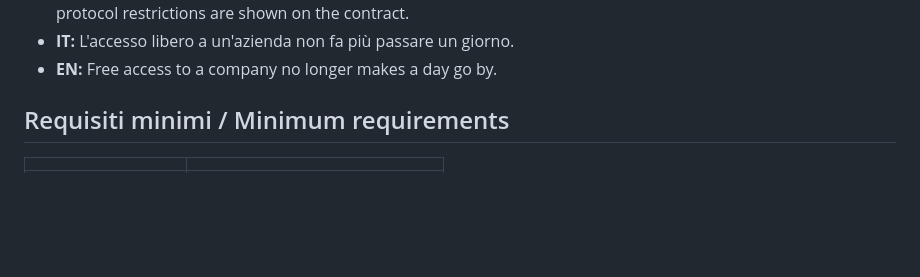
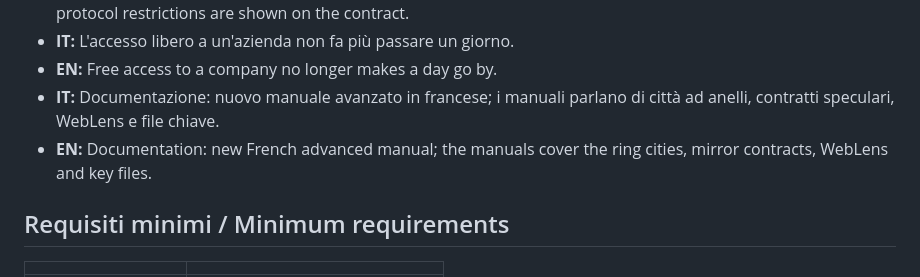
Before and after one commit to guidocauli/corehack, a Markdown page: RELEASE-2.13.0.md, the part around the change. Rendered like a GitHub page; blank space fills up the shorter version.

```diff
--- a/RELEASE-2.13.0.md
+++ b/RELEASE-2.13.0.md
@@ -53,6 +53,8 @@ Nothing to install: extract the archive and start the game from its folder. Mult
 - **EN:** Interface: the Archive is its own window in the top bar, right of the Directory; the mission report reveals its lines one at a time; the contacts that lead to a secret gateway sit at the top of the Directory and can be searched by address, by words or by name; warnings about networks well above your level speak in the conditional; protocol restrictions are shown on the contract.
 - **IT:** L'accesso libero a un'azienda non fa più passare un giorno.
 - **EN:** Free access to a company no longer makes a day go by.
+- **IT:** Documentazione: nuovo manuale avanzato in francese; i manuali parlano di città ad anelli, contratti speculari, WebLens e file chiave.
+- **EN:** Documentation: new French advanced manual; the manuals cover the ring cities, mirror contracts, WebLens and key files.
 
 ## Requisiti minimi / Minimum requirements
 
```
Also changed, not shown: README.it.md (+2 -0 lines), README.md (+2 -0 lines), img/blue.jpg, img/red.jpg, img/title.jpg, 3 other files.
